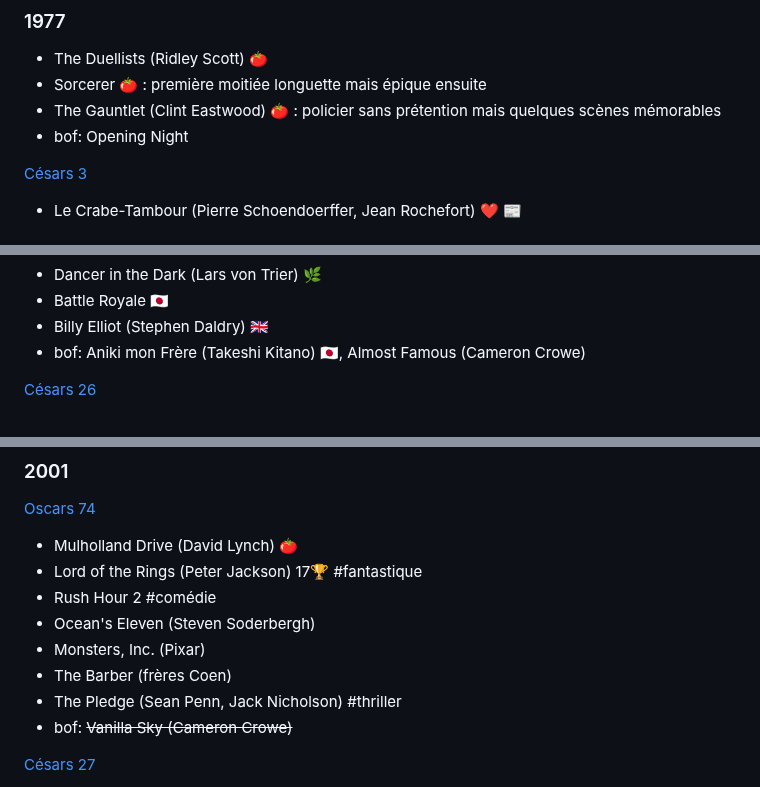
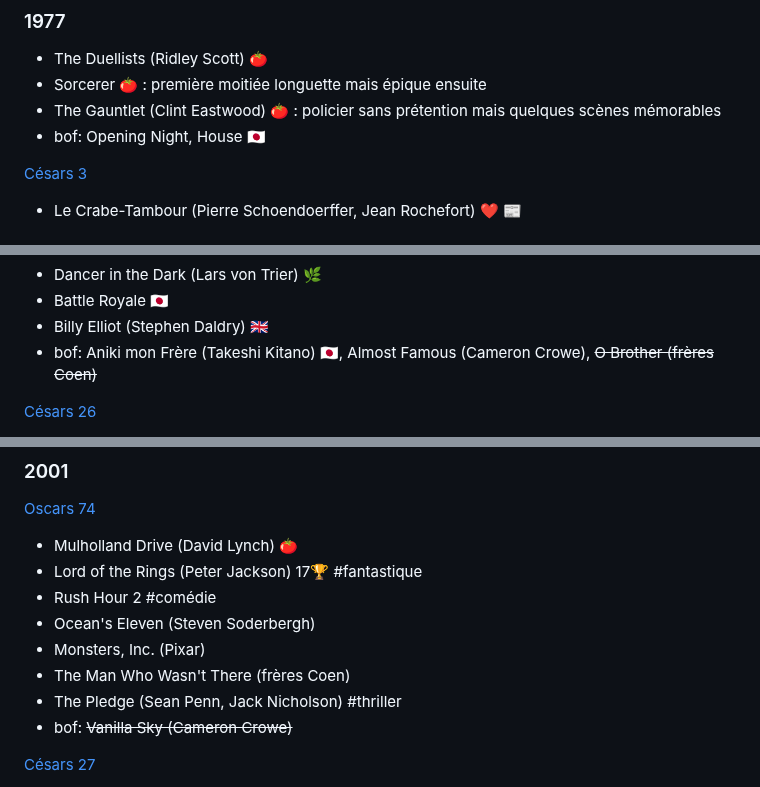
Before and after one commit to vmarquet/movies, a Markdown page: README.md, 3 parts joined by grey strips. GitHub-like rendering.

```diff
--- a/README.md
+++ b/README.md
@@ -473,7 +473,7 @@ Français:
 * The Duellists (Ridley Scott) [🍅](https://www.rottentomatoes.com/m/duellists)
 * Sorcerer [🍅](https://www.rottentomatoes.com/m/1019441-sorcerer) : première moitiée longuette mais épique ensuite
 * The Gauntlet (Clint Eastwood) [🍅](https://www.rottentomatoes.com/m/gauntlet) : policier sans prétention mais quelques scènes mémorables
-* bof: Opening Night
+* bof: Opening Night, House 🇯🇵
 
 [Césars 3](https://fr.wikipedia.org/wiki/3e_c%C3%A9r%C3%A9monie_des_C%C3%A9sar)
 
@@ -920,7 +921,7 @@ Français:
 * Dancer in the Dark (Lars von Trier) 🌿
 * Battle Royale 🇯🇵
 * Billy Elliot (Stephen Daldry) 🇬🇧
-* bof: Aniki mon Frère (Takeshi Kitano) 🇯🇵, Almost Famous (Cameron Crowe)
+* bof: Aniki mon Frère (Takeshi Kitano) 🇯🇵, Almost Famous (Cameron Crowe), ~~O Brother (frères Coen)~~
 
 [Césars 26](https://fr.wikipedia.org/wiki/26e_c%C3%A9r%C3%A9monie_des_C%C3%A9sar#C%C3%A9sar_du_meilleur_film)
 
@@ -938,7 +939,7 @@ Français:
 * Rush Hour 2 #comédie
 * Ocean's Eleven (Steven Soderbergh)
 * Monsters, Inc. (Pixar)
-* The Barber (frères Coen)
+* The Man Who Wasn't There (frères Coen)
 * The Pledge (Sean Penn, Jack Nicholson) #thriller
 * bof: ~~Vanilla Sky (Cameron Crowe)~~
 
```
Also changed, not shown: other parts of README.md (+5 -3 lines), watchlist.md (+6 -1 lines).
